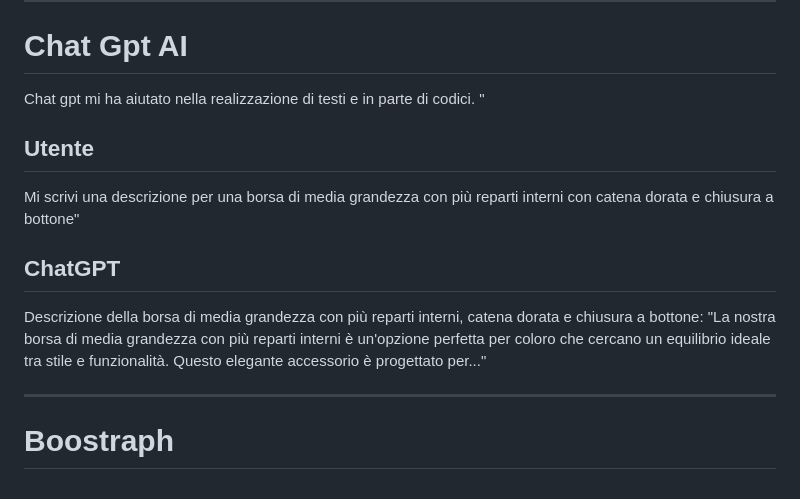
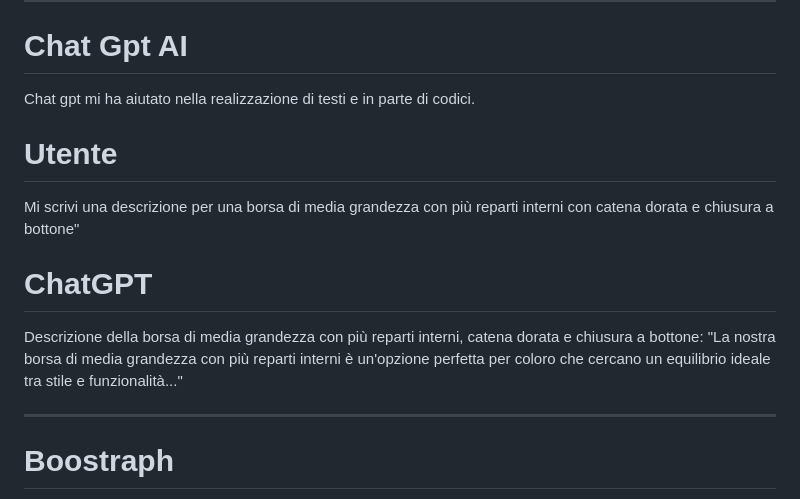
Before and after one commit to federica100/progetto-E-COMMERCE, a Markdown page: intro/slide.md, the part around the change. Rendered like a GitHub page.

Commit message:
modifica

```diff
--- a/intro/slide.md
+++ b/intro/slide.md
@@ -57,15 +57,13 @@ Visual Studio Code è un editor di codice sorgente sviluppato da Microsoft per W
 # Chat Gpt AI
 
 Chat gpt mi ha aiutato nella realizzazione di testi e in parte di codici.
-"
 
-## Utente
+#  Utente
 Mi scrivi una descrizione per una borsa di media grandezza  con più reparti interni con catena dorata e chiusura a bottone"
 
-## ChatGPT
+# ChatGPT
 Descrizione della borsa di media grandezza con più reparti interni, catena dorata e chiusura a bottone:
-"La nostra borsa di media grandezza con più reparti interni è un'opzione perfetta per coloro che cercano un equilibrio ideale tra stile e funzionalità. Questo elegante accessorio è progettato per..."
-
+"La nostra borsa di media grandezza con più reparti interni è un'opzione perfetta per coloro che cercano un equilibrio ideale tra stile e funzionalità..."
 
 
 ---
```
